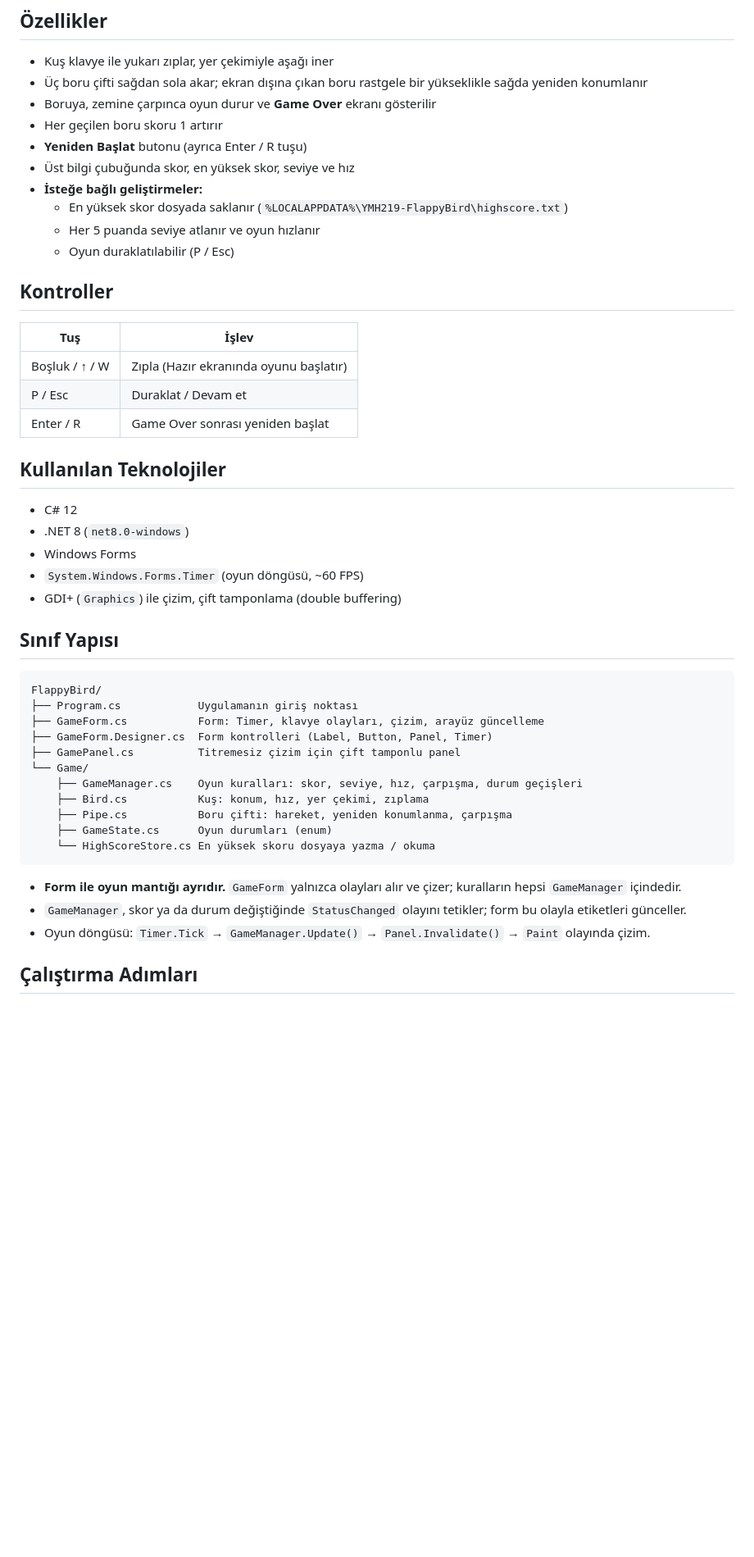
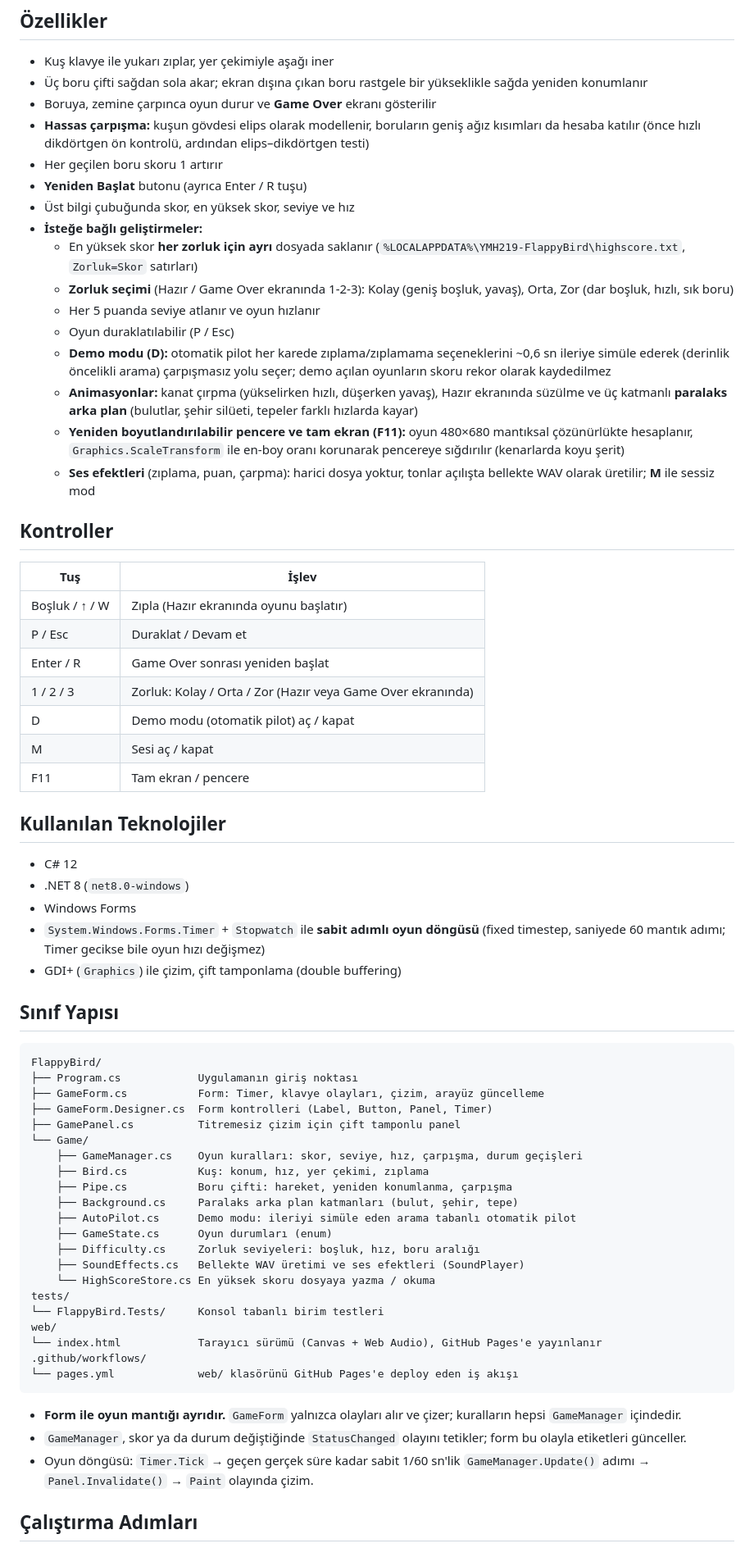
Before and after one commit to kdemirwarehouse/ntp_odevleri, a Markdown page: YMH219-FlappyBird/README.md, the part around one of its changes. Shown at 82% size. Drawn GitHub-style; blank space fills up the shorter version.

````diff
--- a/YMH219-FlappyBird/README.md
+++ b/YMH219-FlappyBird/README.md
@@ -28,13 +37,24 @@ ve oyun durumunun nesne tabanlı bir yapıyla yönetilmesini göstermek amacıyl
 - Kuş klavye ile yukarı zıplar, yer çekimiyle aşağı iner
 - Üç boru çifti sağdan sola akar; ekran dışına çıkan boru rastgele bir yükseklikle sağda yeniden konumlanır
 - Boruya, zemine çarpınca oyun durur ve **Game Over** ekranı gösterilir
+- **Hassas çarpışma:** kuşun gövdesi elips olarak modellenir, boruların geniş ağız kısımları da hesaba katılır
+  (önce hızlı dikdörtgen ön kontrolü, ardından elips–dikdörtgen testi)
 - Her geçilen boru skoru 1 artırır
 - **Yeniden Başlat** butonu (ayrıca Enter / R tuşu)
 - Üst bilgi çubuğunda skor, en yüksek skor, seviye ve hız
 - **İsteğe bağlı geliştirmeler:**
-  - En yüksek skor dosyada saklanır (`%LOCALAPPDATA%\YMH219-FlappyBird\highscore.txt`)
+  - En yüksek skor **her zorluk için ayrı** dosyada saklanır (`%LOCALAPPDATA%\YMH219-FlappyBird\highscore.txt`, `Zorluk=Skor` satırları)
+  - **Zorluk seçimi** (Hazır / Game Over ekranında 1-2-3): Kolay (geniş boşluk, yavaş), Orta, Zor (dar boşluk, hızlı, sık boru)
   - Her 5 puanda seviye atlanır ve oyun hızlanır
   - Oyun duraklatılabilir (P / Esc)
+  - **Demo modu (D):** otomatik pilot her karede zıplama/zıplamama seçeneklerini ~0,6 sn ileriye simüle ederek
+    (derinlik öncelikli arama) çarpışmasız yolu seçer;
+    demo açılan oyunların skoru rekor olarak kaydedilmez
+  - **Animasyonlar:** kanat çırpma (yükselirken hızlı, düşerken yavaş), Hazır ekranında süzülme ve
+    üç katmanlı **paralaks arka plan** (bulutlar, şehir silüeti, tepeler farklı hızlarda kayar)
+  - **Yeniden boyutlandırılabilir pencere ve tam ekran (F11):** oyun 480×680 mantıksal çözünürlükte hesaplanır,
+    `Graphics.ScaleTransform` ile en-boy oranı korunarak pencereye sığdırılır (kenarlarda koyu şerit)
+  - **Ses efektleri** (zıplama, puan, çarpma): harici dosya yoktur, tonlar açılışta bellekte WAV olarak üretilir; **M** ile sessiz mod
 
 ## Kontroller
 
@@ -43,13 +63,18 @@ ve oyun durumunun nesne tabanlı bir yapıyla yönetilmesini göstermek amacıyl
 | Boşluk / ↑ / W | Zıpla (Hazır ekranında oyunu başlatır) |
 | P / Esc | Duraklat / Devam et |
 | Enter / R | Game Over sonrası yeniden başlat |
+| 1 / 2 / 3 | Zorluk: Kolay / Orta / Zor (Hazır veya Game Over ekranında) |
+| D | Demo modu (otomatik pilot) aç / kapat |
+| M | Sesi aç / kapat |
+| F11 | Tam ekran / pencere |
 
 ## Kullanılan Teknolojiler
 
 - C# 12
 - .NET 8 (`net8.0-windows`)
 - Windows Forms
-- `System.Windows.Forms.Timer` (oyun döngüsü, ~60 FPS)
+- `System.Windows.Forms.Timer` + `Stopwatch` ile **sabit adımlı oyun döngüsü** (fixed timestep, saniyede 60 mantık adımı;
+  Timer gecikse bile oyun hızı değişmez)
 - GDI+ (`Graphics`) ile çizim, çift tamponlama (double buffering)
 
 ## Sınıf Yapısı
@@ -64,13 +89,23 @@ FlappyBird/
     ├── GameManager.cs    Oyun kuralları: skor, seviye, hız, çarpışma, durum geçişleri
     ├── Bird.cs           Kuş: konum, hız, yer çekimi, zıplama
     ├── Pipe.cs           Boru çifti: hareket, yeniden konumlanma, çarpışma
+    ├── Background.cs     Paralaks arka plan katmanları (bulut, şehir, tepe)
+    ├── AutoPilot.cs      Demo modu: ileriyi simüle eden arama tabanlı otomatik pilot
     ├── GameState.cs      Oyun durumları (enum)
+    ├── Difficulty.cs     Zorluk seviyeleri: boşluk, hız, boru aralığı
+    ├── SoundEffects.cs   Bellekte WAV üretimi ve ses efektleri (SoundPlayer)
     └── HighScoreStore.cs En yüksek skoru dosyaya yazma / okuma
+tests/
+└── FlappyBird.Tests/     Konsol tabanlı birim testleri
+web/
+└── index.html            Tarayıcı sürümü (Canvas + Web Audio), GitHub Pages'e yayınlanır
+.github/workflows/
+└── pages.yml             web/ klasörünü GitHub Pages'e deploy eden iş akışı
 ```
 
 - **Form ile oyun mantığı ayrıdır.** `GameForm` yalnızca olayları alır ve çizer; kuralların hepsi `GameManager` içindedir.
 - `GameManager`, skor ya da durum değiştiğinde `StatusChanged` olayını tetikler; form bu olayla etiketleri günceller.
-- Oyun döngüsü: `Timer.Tick` → `GameManager.Update()` → `Panel.Invalidate()` → `Paint` olayında çizim.
+- Oyun döngüsü: `Timer.Tick` → geçen gerçek süre kadar sabit 1/60 sn'lik `GameManager.Update()` adımı → `Panel.Invalidate()` → `Paint` olayında çizim.
 
 ## Çalıştırma Adımları
 
````
Also changed, not shown: other parts of YMH219-FlappyBird/README.md (+22 -9 lines), YMH219-FlappyBird/docs/screenshots/baslangic.png (added), YMH219-FlappyBird/docs/screenshots/gameover.png, YMH219-FlappyBird/docs/screenshots/genis-pencere.png (added), YMH219-FlappyBird/docs/screenshots/oyun.png, 14 other files.
